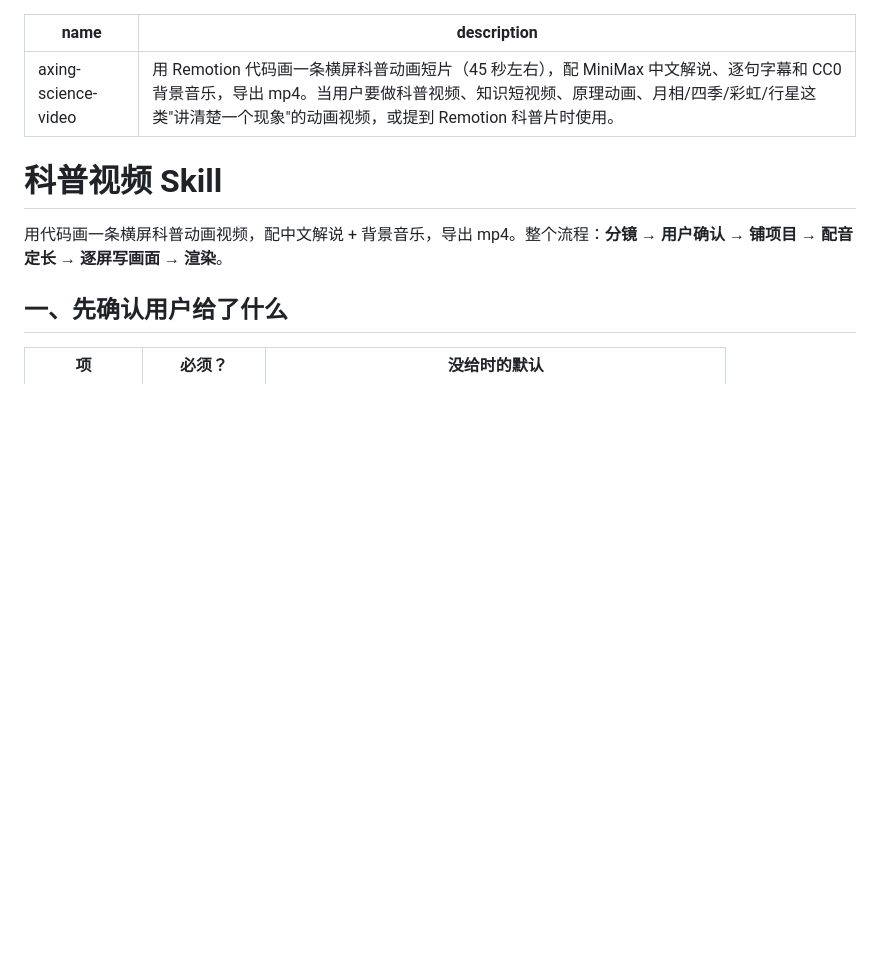
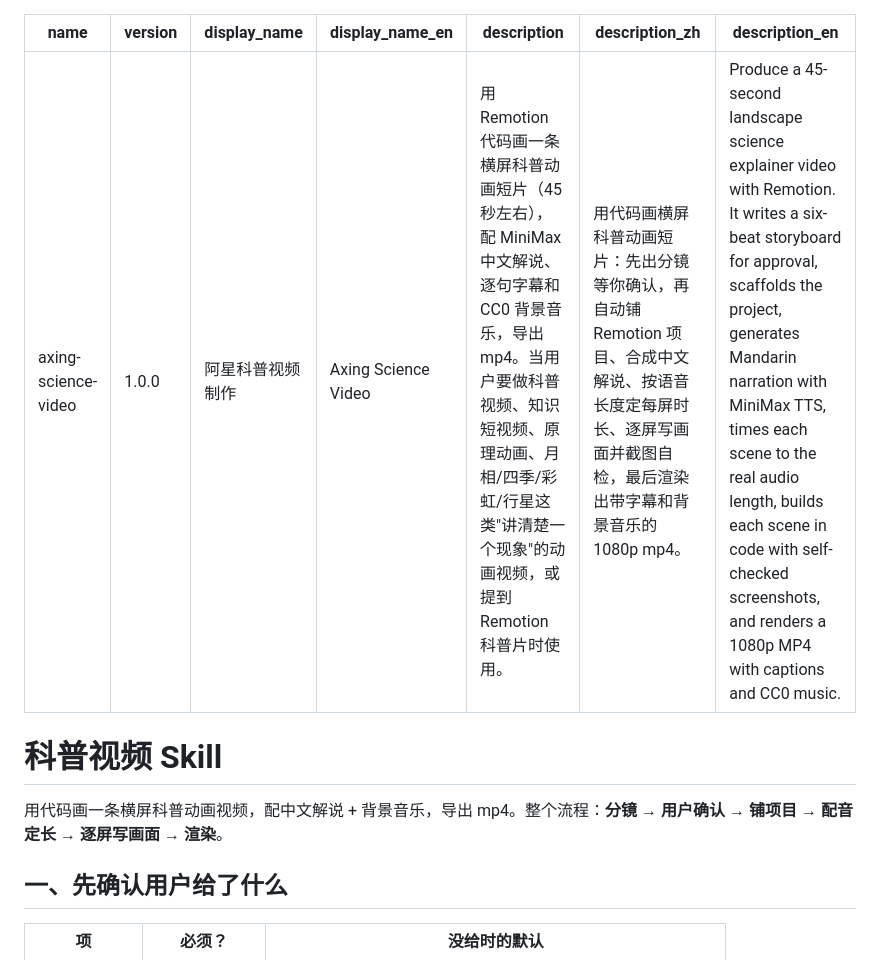
Before and after one commit to seeyouintokyo/science-video-skill, a Markdown page: SKILL.md, the part around the change. Rendered like a GitHub page; blank space fills up the shorter version.

Commit message:
补全 Skill frontmatter（version / 中英文展示名与描述）+ 换成化学实验主题头像

```diff
--- a/SKILL.md
+++ b/SKILL.md
@@ -1,6 +1,11 @@
 ---
 name: axing-science-video
+version: 1.0.0
+display_name: 阿星科普视频制作
+display_name_en: Axing Science Video
 description: 用 Remotion 代码画一条横屏科普动画短片（45 秒左右），配 MiniMax 中文解说、逐句字幕和 CC0 背景音乐，导出 mp4。当用户要做科普视频、知识短视频、原理动画、月相/四季/彩虹/行星这类"讲清楚一个现象"的动画视频，或提到 Remotion 科普片时使用。
+description_zh: 用代码画横屏科普动画短片：先出分镜等你确认，再自动铺 Remotion 项目、合成中文解说、按语音长度定每屏时长、逐屏写画面并截图自检，最后渲染出带字幕和背景音乐的 1080p mp4。
+description_en: Produce a 45-second landscape science explainer video with Remotion. It writes a six-beat storyboard for approval, scaffolds the project, generates Mandarin narration with MiniMax TTS, times each scene to the real audio length, builds each scene in code with self-checked screenshots, and renders a 1080p MP4 with captions and CC0 music.
 ---
 
 # 科普视频 Skill
```
Also changed, not shown: assets/icon.png, 2 other files.
